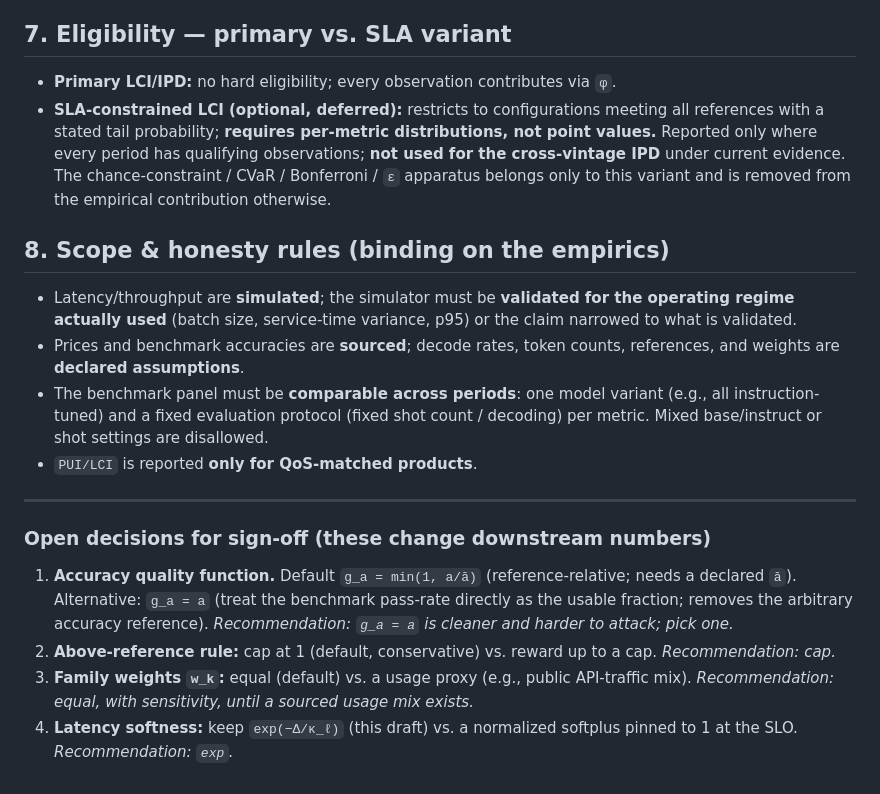
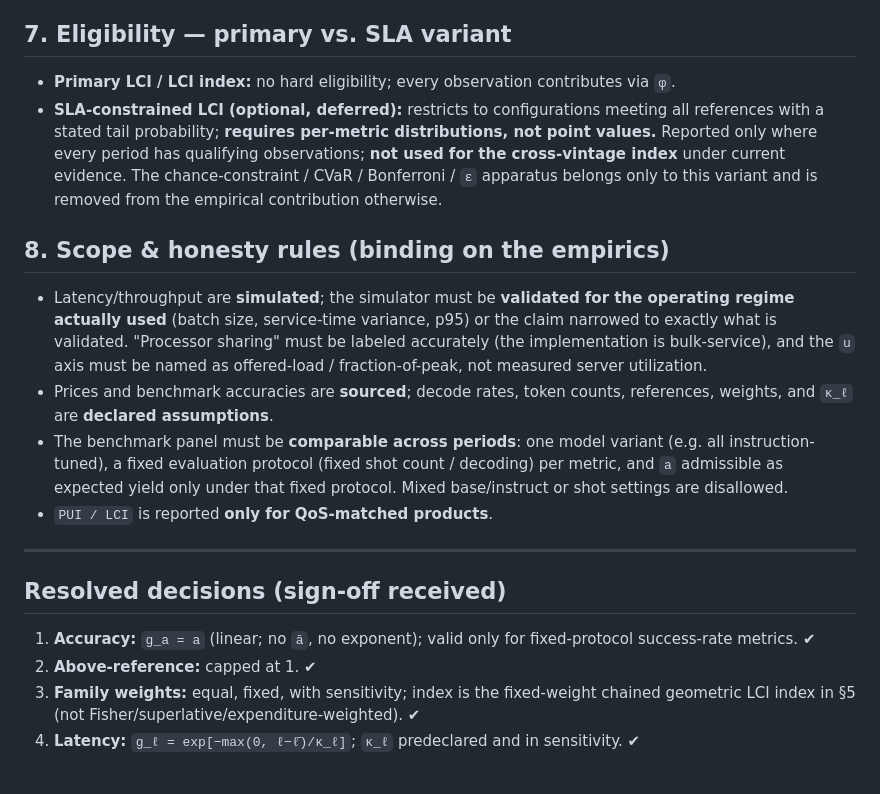
Before and after one commit to apmorey93/lci-paper, a Markdown page: docs/measurement_contract.md, the part around one of its changes. GitHub-like rendering.

```diff
--- a/docs/measurement_contract.md
+++ b/docs/measurement_contract.md
@@ -64,37 +76,36 @@ Per-GPU prices are multiplied by GPUs-per-replica (instance-level pricing);
 energy scales with GPU count and power. (Corrects the prior per-GPU undercount.)
 
 ## 7. Eligibility — primary vs. SLA variant
-- **Primary LCI/IPD:** no hard eligibility; every observation contributes via `φ`.
+- **Primary LCI / LCI index:** no hard eligibility; every observation contributes
+  via `φ`.
 - **SLA-constrained LCI (optional, deferred):** restricts to configurations
   meeting all references with a stated tail probability; **requires per-metric
   distributions, not point values.** Reported only where every period has
-  qualifying observations; **not used for the cross-vintage IPD** under current
+  qualifying observations; **not used for the cross-vintage index** under current
   evidence. The chance-constraint / CVaR / Bonferroni / `ε` apparatus belongs
   only to this variant and is removed from the empirical contribution otherwise.
 
 ## 8. Scope & honesty rules (binding on the empirics)
 - Latency/throughput are **simulated**; the simulator must be **validated for the
-  operating regime actually used** (batch size, service-time variance, p95) or
-  the claim narrowed to what is validated.
+  operating regime actually used** (batch size, service-time variance, p95) or the
+  claim narrowed to exactly what is validated. "Processor sharing" must be labeled
+  accurately (the implementation is bulk-service), and the `u` axis must be named
+  as offered-load / fraction-of-peak, not measured server utilization.
 - Prices and benchmark accuracies are **sourced**; decode rates, token counts,
-  references, and weights are **declared assumptions**.
+  references, weights, and `κ_ℓ` are **declared assumptions**.
 - The benchmark panel must be **comparable across periods**: one model variant
-  (e.g., all instruction-tuned) and a fixed evaluation protocol (fixed shot
-  count / decoding) per metric. Mixed base/instruct or shot settings are
-  disallowed.
-- `PUI/LCI` is reported **only for QoS-matched products**.
+  (e.g. all instruction-tuned), a fixed evaluation protocol (fixed shot count /
+  decoding) per metric, and `a` admissible as expected yield only under that
+  fixed protocol. Mixed base/instruct or shot settings are disallowed.
+- `PUI / LCI` is reported **only for QoS-matched products**.
 
 ---
 
-### Open decisions for sign-off (these change downstream numbers)
-1. **Accuracy quality function.** Default `g_a = min(1, a/ā)` (reference-relative;
-   needs a declared `ā`). Alternative: `g_a = a` (treat the benchmark pass-rate
-   directly as the usable fraction; removes the arbitrary accuracy reference).
-   *Recommendation: `g_a = a` is cleaner and harder to attack; pick one.*
-2. **Above-reference rule:** cap at 1 (default, conservative) vs. reward up to a
-   cap. *Recommendation: cap.*
-3. **Family weights `w_k`:** equal (default) vs. a usage proxy (e.g., public
-   API-traffic mix). *Recommendation: equal, with sensitivity, until a sourced
-   usage mix exists.*
-4. **Latency softness:** keep `exp(−Δ/κ_ℓ)` (this draft) vs. a normalized
-   softplus pinned to 1 at the SLO. *Recommendation: `exp`.*
+## Resolved decisions (sign-off received)
+1. **Accuracy:** `g_a = a` (linear; no `ā`, no exponent); valid only for
+   fixed-protocol success-rate metrics. ✔
+2. **Above-reference:** capped at 1. ✔
+3. **Family weights:** equal, fixed, with sensitivity; index is the fixed-weight
+   chained geometric LCI index in §5 (not Fisher/superlative/expenditure-weighted). ✔
+4. **Latency:** `g_ℓ = exp[−max(0, ℓ−ℓ̄)/κ_ℓ]`; `κ_ℓ` predeclared and in
+   sensitivity. ✔
```
Also changed, not shown: other parts of docs/measurement_contract.md (+49 -37 lines).
